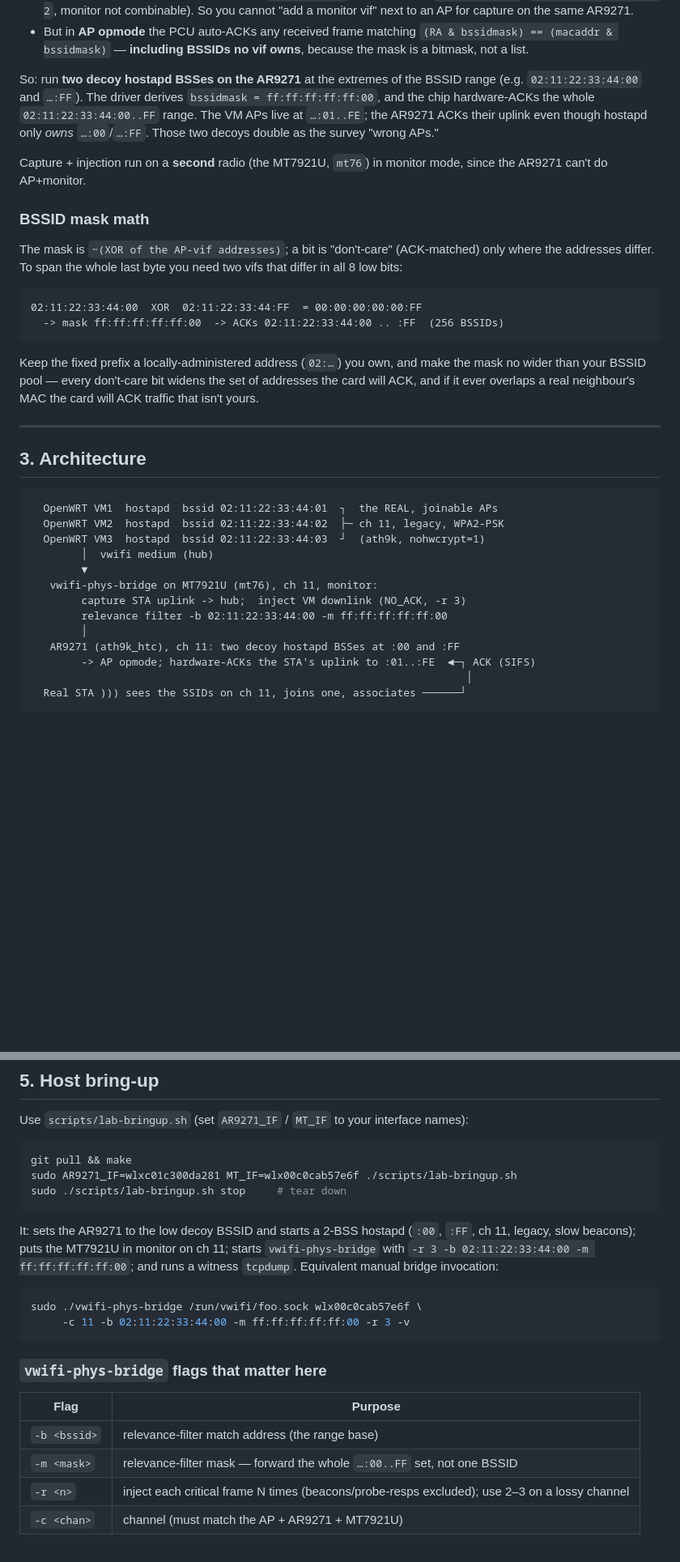
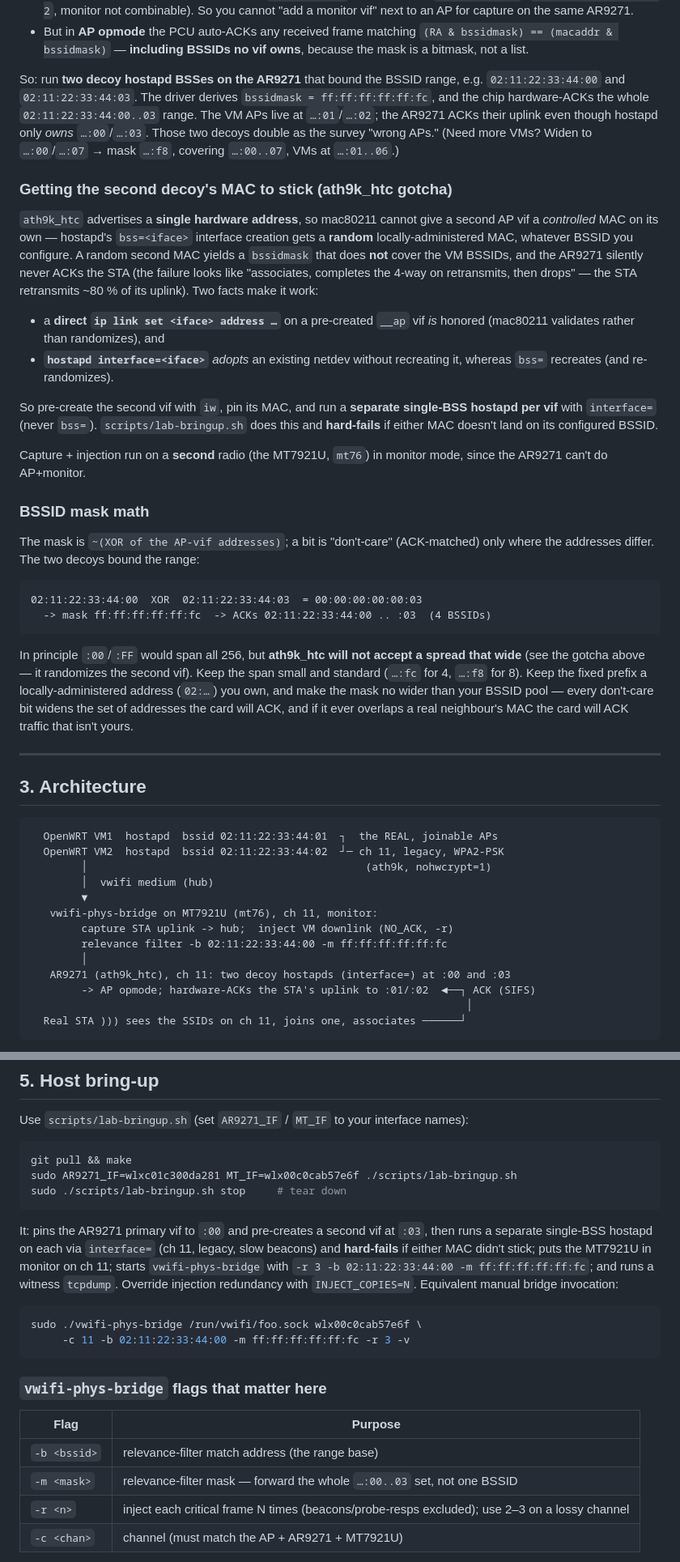
Before and after one commit to bprochazka-bit/qemu-vwifi, a Markdown page: docs/ar9271-phys-bridge-lab.md, 2 parts joined by grey strips. Shown at 81% size. GitHub-like rendering; blank space fills up the shorter version.

Commit message:
docs: align runbook with the final two-hostapd :00/:03 design
Update the lab runbook to match the validated bring-up: decoys at :00/:03
(mask ff:ff:ff:ff:ff:fc, VMs at :01/:02), the ath9k_htc single-hw-address
gotcha and the pre-create-vif + interface= hostapd workaround, the DUP fix
(only mgmt/EAPOL duplicated), and the new symptom-table rows. Note throughput
tuning as the open follow-up.

Co-Authored-By: Claude Opus 4.8 <noreply@anthropic.com>
Claude-Session: https://claude.ai/code/session_015hFh2CH5Rzs7wwBdznh7DQ

````diff
--- a/docs/ar9271-phys-bridge-lab.md
+++ b/docs/ar9271-phys-bridge-lab.md
@@ -63,12 +63,32 @@ Measured facts on the AR9271 (`ath9k_htc`, USB):
   `(RA & bssidmask) == (macaddr & bssidmask)` — **including BSSIDs no vif owns**,
   because the mask is a bitmask, not a list.
 
-So: run **two decoy hostapd BSSes on the AR9271** at the extremes of the BSSID
-range (e.g. `02:11:22:33:44:00` and `…:FF`). The driver derives
-`bssidmask = ff:ff:ff:ff:ff:00`, and the chip hardware-ACKs the whole
-`02:11:22:33:44:00..FF` range. The VM APs live at `…:01..FE`; the AR9271 ACKs
-their uplink even though hostapd only *owns* `…:00`/`…:FF`. Those two decoys
-double as the survey "wrong APs."
+So: run **two decoy hostapd BSSes on the AR9271** that bound the BSSID range,
+e.g. `02:11:22:33:44:00` and `02:11:22:33:44:03`. The driver derives
+`bssidmask = ff:ff:ff:ff:ff:fc`, and the chip hardware-ACKs the whole
+`02:11:22:33:44:00..03` range. The VM APs live at `…:01`/`…:02`; the AR9271 ACKs
+their uplink even though hostapd only *owns* `…:00`/`…:03`. Those two decoys
+double as the survey "wrong APs." (Need more VMs? Widen to `…:00`/`…:07`
+→ mask `…:f8`, covering `…:00..07`, VMs at `…:01..06`.)
+
+### Getting the second decoy's MAC to stick (ath9k_htc gotcha)
+
+`ath9k_htc` advertises a **single hardware address**, so mac80211 cannot give a
+second AP vif a *controlled* MAC on its own — hostapd's `bss=<iface>` interface
+creation gets a **random** locally-administered MAC, whatever BSSID you
+configure. A random second MAC yields a `bssidmask` that does **not** cover the
+VM BSSIDs, and the AR9271 silently never ACKs the STA (the failure looks like
+"associates, completes the 4-way on retransmits, then drops" — the STA
+retransmits ~80 % of its uplink). Two facts make it work:
+
+- a **direct `ip link set <iface> address …`** on a pre-created `__ap` vif *is*
+  honored (mac80211 validates rather than randomizes), and
+- **`hostapd interface=<iface>`** *adopts* an existing netdev without recreating
+  it, whereas `bss=` recreates (and re-randomizes).
+
+So pre-create the second vif with `iw`, pin its MAC, and run a **separate
+single-BSS hostapd per vif** with `interface=` (never `bss=`). `scripts/lab-bringup.sh`
+does this and **hard-fails** if either MAC doesn't land on its configured BSSID.
 
 Capture + injection run on a **second** radio (the MT7921U, `mt76`) in monitor
 mode, since the AR9271 can't do AP+monitor.
@@ -76,18 +96,20 @@ mode, since the AR9271 can't do AP+monitor.
 ### BSSID mask math
 
 The mask is `~(XOR of the AP-vif addresses)`; a bit is "don't-care" (ACK-matched)
-only where the addresses differ. To span the whole last byte you need two vifs
-that differ in all 8 low bits:
+only where the addresses differ. The two decoys bound the range:
 
 ```
-02:11:22:33:44:00  XOR  02:11:22:33:44:FF  = 00:00:00:00:00:FF
-  -> mask ff:ff:ff:ff:ff:00  -> ACKs 02:11:22:33:44:00 .. :FF  (256 BSSIDs)
+02:11:22:33:44:00  XOR  02:11:22:33:44:03  = 00:00:00:00:00:03
+  -> mask ff:ff:ff:ff:ff:fc  -> ACKs 02:11:22:33:44:00 .. :03  (4 BSSIDs)
 ```
 
-Keep the fixed prefix a locally-administered address (`02:…`) you own, and make
-the mask no wider than your BSSID pool — every don't-care bit widens the set of
-addresses the card will ACK, and if it ever overlaps a real neighbour's MAC the
-card will ACK traffic that isn't yours.
+In principle `:00`/`:FF` would span all 256, but **ath9k_htc will not accept a
+spread that wide** (see the gotcha above — it randomizes the second vif). Keep
+the span small and standard (`…:fc` for 4, `…:f8` for 8). Keep the fixed prefix
+a locally-administered address (`02:…`) you own, and make the mask no wider than
+your BSSID pool — every don't-care bit widens the set of addresses the card will
+ACK, and if it ever overlaps a real neighbour's MAC the card will ACK traffic
+that isn't yours.
 
 ---
 
@@ -95,16 +117,16 @@ card will ACK traffic that isn't yours.
 
 ```
   OpenWRT VM1  hostapd  bssid 02:11:22:33:44:01  ┐  the REAL, joinable APs
-  OpenWRT VM2  hostapd  bssid 02:11:22:33:44:02  ├─ ch 11, legacy, WPA2-PSK
-  OpenWRT VM3  hostapd  bssid 02:11:22:33:44:03  ┘  (ath9k, nohwcrypt=1)
+  OpenWRT VM2  hostapd  bssid 02:11:22:33:44:02  ┘─ ch 11, legacy, WPA2-PSK
+        │                                            (ath9k, nohwcrypt=1)
         │  vwifi medium (hub)
         ▼
    vwifi-phys-bridge on MT7921U (mt76), ch 11, monitor:
-        capture STA uplink -> hub;  inject VM downlink (NO_ACK, -r 3)
-        relevance filter -b 02:11:22:33:44:00 -m ff:ff:ff:ff:ff:00
+        capture STA uplink -> hub;  inject VM downlink (NO_ACK, -r)
+        relevance filter -b 02:11:22:33:44:00 -m ff:ff:ff:ff:ff:fc
         │
-   AR9271 (ath9k_htc), ch 11: two decoy hostapd BSSes at :00 and :FF
-        -> AP opmode; hardware-ACKs the STA's uplink to :01..:FE  ◄─┐ ACK (SIFS)
+   AR9271 (ath9k_htc), ch 11: two decoy hostapds (interface=) at :00 and :03
+        -> AP opmode; hardware-ACKs the STA's uplink to :01/:02  ◄──┐ ACK (SIFS)
                                                                      │
   Real STA ))) sees the SSIDs on ch 11, joins one, associates ──────┘
 ```
@@ -168,14 +191,17 @@ sudo AR9271_IF=wlxc01c300da281 MT_IF=wlx00c0cab57e6f ./scripts/lab-bringup.sh
 sudo ./scripts/lab-bringup.sh stop     # tear down
 ```
 
-It: sets the AR9271 to the low decoy BSSID and starts a 2-BSS hostapd (`:00`,
-`:FF`, ch 11, legacy, slow beacons); puts the MT7921U in monitor on ch 11; starts
-`vwifi-phys-bridge` with `-r 3 -b 02:11:22:33:44:00 -m ff:ff:ff:ff:ff:00`; and
-runs a witness `tcpdump`. Equivalent manual bridge invocation:
+It: pins the AR9271 primary vif to `:00` and pre-creates a second vif at `:03`,
+then runs a separate single-BSS hostapd on each via `interface=` (ch 11, legacy,
+slow beacons) and **hard-fails** if either MAC didn't stick; puts the MT7921U in
+monitor on ch 11; starts `vwifi-phys-bridge` with
+`-r 3 -b 02:11:22:33:44:00 -m ff:ff:ff:ff:ff:fc`; and runs a witness `tcpdump`.
+Override injection redundancy with `INJECT_COPIES=N`. Equivalent manual bridge
+invocation:
 
 ```sh
 sudo ./vwifi-phys-bridge /run/vwifi/foo.sock wlx00c0cab57e6f \
-     -c 11 -b 02:11:22:33:44:00 -m ff:ff:ff:ff:ff:00 -r 3 -v
+     -c 11 -b 02:11:22:33:44:00 -m ff:ff:ff:ff:ff:fc -r 3 -v
 ```
 
 ### `vwifi-phys-bridge` flags that matter here
@@ -183,7 +209,7 @@ sudo ./vwifi-phys-bridge /run/vwifi/foo.sock wlx00c0cab57e6f \
 | Flag | Purpose |
 |------|---------|
 | `-b <bssid>` | relevance-filter match address (the range base) |
-| `-m <mask>`  | relevance-filter mask — forward the whole `…:00..FF` set, not one BSSID |
+| `-m <mask>`  | relevance-filter mask — forward the whole `…:00..03` set, not one BSSID |
 | `-r <n>`     | inject each critical frame N times (beacons/probe-resps excluded); use 2–3 on a lossy channel |
 | `-c <chan>`  | channel (must match the AP + AR9271 + MT7921U) |
 
````
Also changed, not shown: other parts of docs/ar9271-phys-bridge-lab.md (+13 -4 lines).
